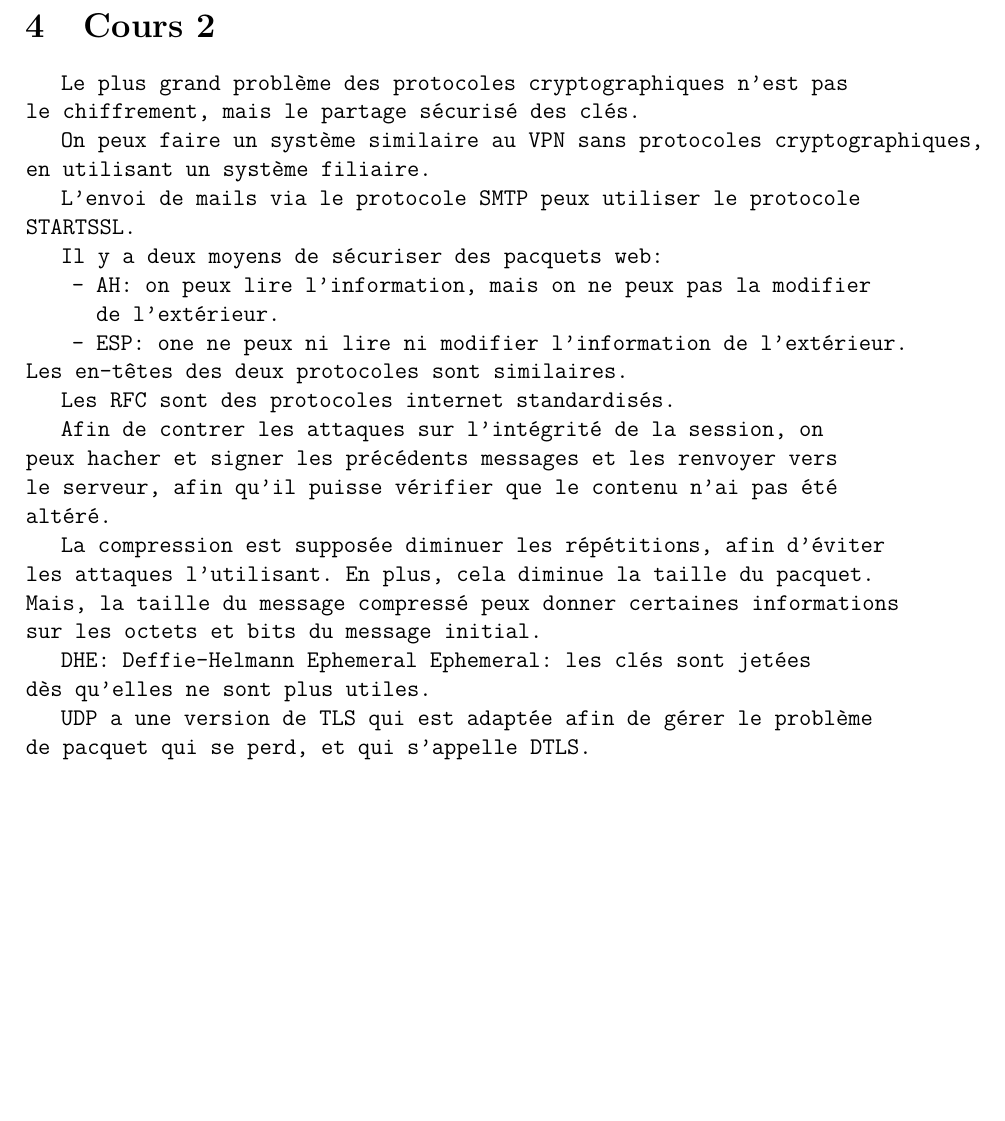
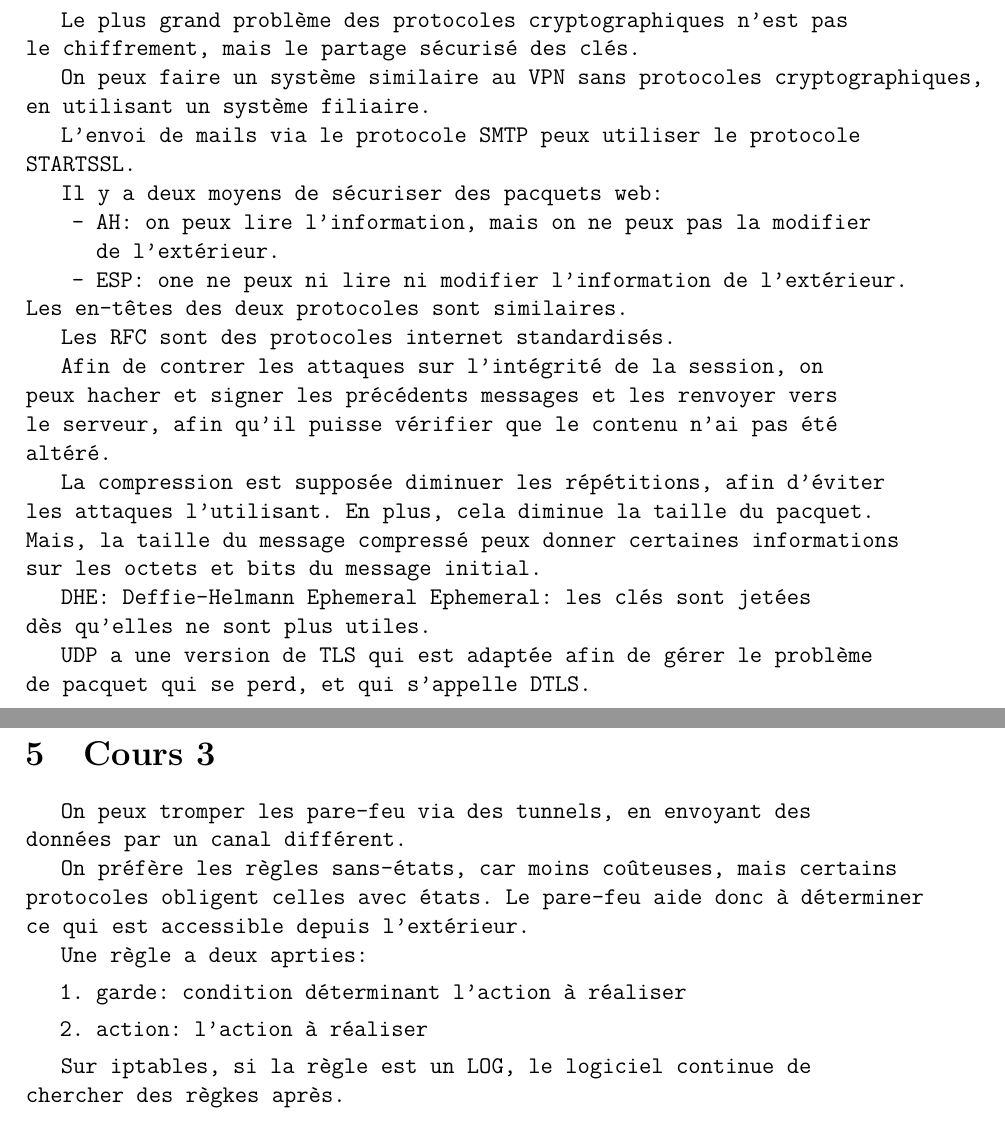
Before and after one commit to FrekiWolfhart/notes_cours_m2_FSI, a LaTeX document (secu_internet_reseau/cours/notes_cours.tex, which reads secu_internet_reseau/cours/notes/cours3.tex): part of page 6 of 6 before the commit and two parts of pages 6 and 7 of 7 after it, the two joined at a grey line, cut at the place of the change, the shorter picture padded with empty space. Compiled offline with pdfLaTeX.

Commit message:
Ajout du cours 3 de SIR.

```diff
--- /dev/null
+++ b/secu_internet_reseau/cours/notes/cours3.tex
@@ -0,0 +1,13 @@
+\section{Cours 3}
+On peux tromper les pare-feu via des tunnels, en envoyant des donn\'ees par un canal diff\'erent.
+
+On pr\'ef\`ere les r\`egles sans-\'etats, car moins co\^uteuses, mais certains protocoles obligent celles avec \'etats.
+Le pare-feu aide donc \`a d\'eterminer ce qui est accessible depuis l'ext\'erieur.
+
+Une r\`egle a deux aprties:
+\begin{enumerate}
+  \item garde: condition d\'eterminant l'action \`a r\'ealiser
+  \item action: l'action \`a r\'ealiser
+\end{enumerate}
+
+Sur iptables, si la r\`egle est un LOG, le logiciel continue de chercher des r\`egkes apr\`es.
--- a/secu_internet_reseau/cours/notes_cours.tex
+++ b/secu_internet_reseau/cours/notes_cours.tex
@@ -16,4 +16,5 @@
 \include{notes/intro.tex}
 \include{notes/cours1}
 \include{notes/cours2}
+\include{notes/cours3}
 \end{document}
```
Also changed, not shown: secu_internet_reseau/cours/notes_cours.pdf.
